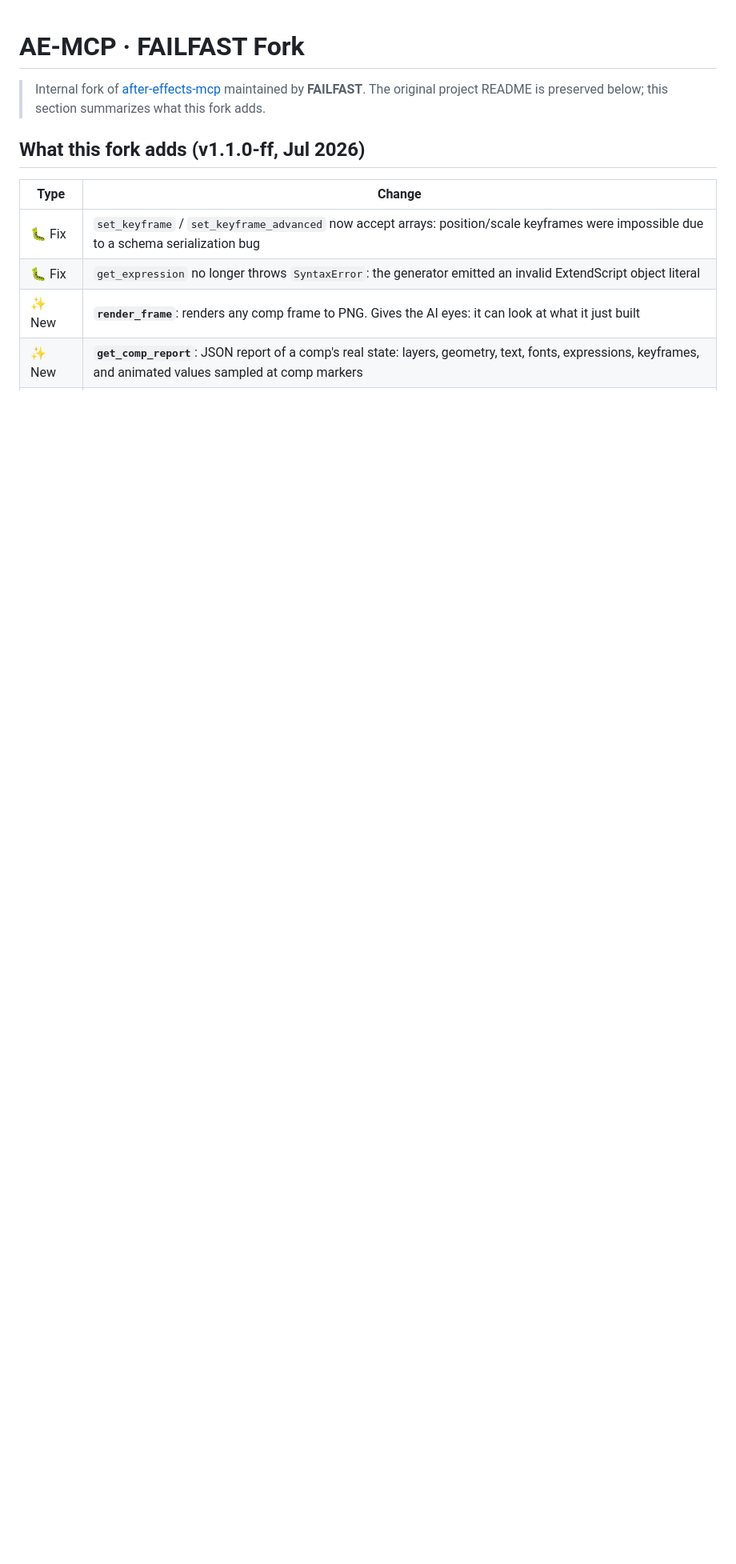
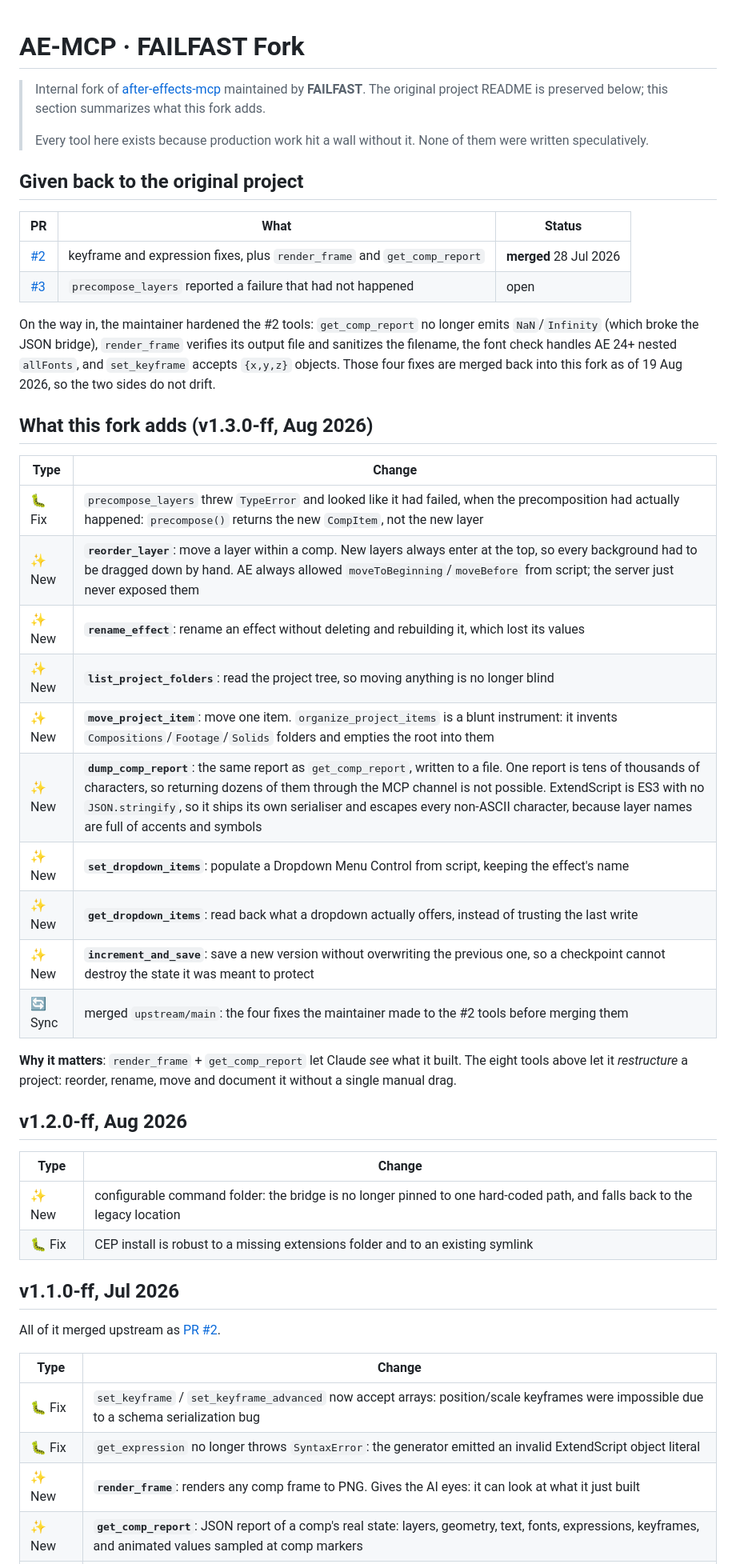
Before and after one commit to aleixsubira/ae-mcp, a Markdown page: README.md, the part around one of its changes. Shown at 80% size. GitHub-like rendering; blank space fills up the shorter version.

Commit message:
README: document v1.2 and v1.3, and what went back upstream
The fork header still said v1.1.0-ff / Jul 2026 while package.json said
1.3.0-ff. It listed neither the eight tools added in August nor the fact
that the July work was merged upstream, and it skipped v1.2 entirely.

- new section for what was contributed back: PR #2 merged, PR #3 open,
  and the four fixes the maintainer made on the way in
- v1.3.0-ff: the eight tools, each with the wall it removed
- v1.2.0-ff: configurable command folder and CEP install robustness
- v1.1.0-ff kept, now marked as merged upstream
- last synced base updated to 8d14179

Co-Authored-By: Claude Opus 5 <noreply@anthropic.com>

```diff
--- a/README.md
+++ b/README.md
@@ -3,8 +3,52 @@
 > Internal fork of [after-effects-mcp](https://github.com/ishu86/after-effects-mcp)
 > maintained by **FAILFAST**. The original project README is preserved below;
 > this section summarizes what this fork adds.
+>
+> Every tool here exists because production work hit a wall without it. None of
+> them were written speculatively.
 
-## What this fork adds (v1.1.0-ff, Jul 2026)
+## Given back to the original project
+
+| PR | What | Status |
+|----|------|--------|
+| [#2](https://github.com/ishu86/after-effects-mcp/pull/2) | keyframe and expression fixes, plus `render_frame` and `get_comp_report` | **merged** 28 Jul 2026 |
+| [#3](https://github.com/ishu86/after-effects-mcp/pull/3) | `precompose_layers` reported a failure that had not happened | open |
+
+On the way in, the maintainer hardened the #2 tools: `get_comp_report` no longer
+emits `NaN`/`Infinity` (which broke the JSON bridge), `render_frame` verifies its
+output file and sanitizes the filename, the font check handles AE 24+ nested
+`allFonts`, and `set_keyframe` accepts `{x,y,z}` objects. Those four fixes are
+merged back into this fork as of 19 Aug 2026, so the two sides do not drift.
+
+## What this fork adds (v1.3.0-ff, Aug 2026)
+
+| Type | Change |
+|------|--------|
+| 🐛 Fix | `precompose_layers` threw `TypeError` and looked like it had failed, when the precomposition had actually happened: `precompose()` returns the new `CompItem`, not the new layer |
+| ✨ New | **`reorder_layer`**: move a layer within a comp. New layers always enter at the top, so every background had to be dragged down by hand. AE always allowed `moveToBeginning`/`moveBefore` from script; the server just never exposed them |
+| ✨ New | **`rename_effect`**: rename an effect without deleting and rebuilding it, which lost its values |
+| ✨ New | **`list_project_folders`**: read the project tree, so moving anything is no longer blind |
+| ✨ New | **`move_project_item`**: move one item. `organize_project_items` is a blunt instrument: it invents `Compositions`/`Footage`/`Solids` folders and empties the root into them |
+| ✨ New | **`dump_comp_report`**: the same report as `get_comp_report`, written to a file. One report is tens of thousands of characters, so returning dozens of them through the MCP channel is not possible. ExtendScript is ES3 with no `JSON.stringify`, so it ships its own serialiser and escapes every non-ASCII character, because layer names are full of accents and symbols |
+| ✨ New | **`set_dropdown_items`**: populate a Dropdown Menu Control from script, keeping the effect's name |
+| ✨ New | **`get_dropdown_items`**: read back what a dropdown actually offers, instead of trusting the last write |
+| ✨ New | **`increment_and_save`**: save a new version without overwriting the previous one, so a checkpoint cannot destroy the state it was meant to protect |
+| 🔄 Sync | merged `upstream/main`: the four fixes the maintainer made to the #2 tools before merging them |
+
+**Why it matters**: `render_frame` + `get_comp_report` let Claude *see* what it
+built. The eight tools above let it *restructure* a project: reorder, rename,
+move and document it without a single manual drag.
+
+## v1.2.0-ff, Aug 2026
+
+| Type | Change |
+|------|--------|
+| ✨ New | configurable command folder: the bridge is no longer pinned to one hard-coded path, and falls back to the legacy location |
+| 🐛 Fix | CEP install is robust to a missing extensions folder and to an existing symlink |
+
+## v1.1.0-ff, Jul 2026
+
+All of it merged upstream as [PR #2](https://github.com/ishu86/after-effects-mcp/pull/2).
 
 | Type | Change |
 |------|--------|
```
Also changed, not shown: other parts of README.md (+1 -5 lines).
